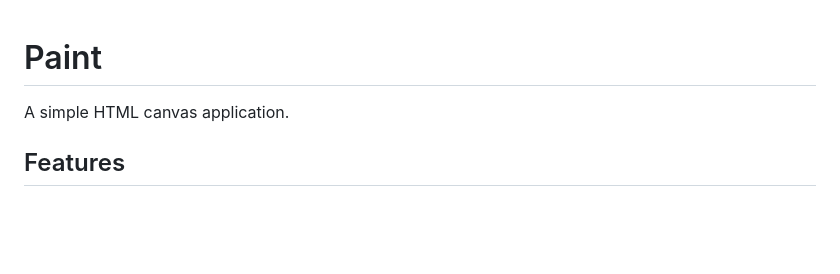
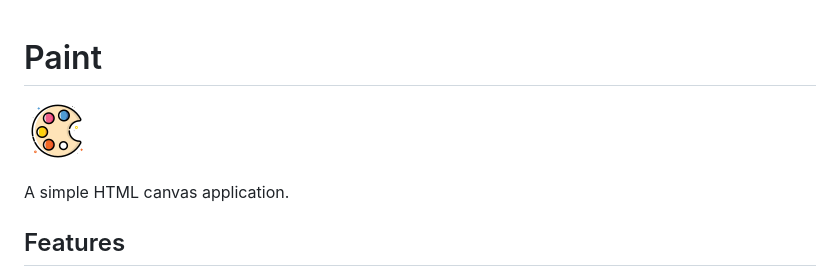
Before and after one commit to akshatmittal61/canvas-paint, a Markdown page: README.md, the part around the change. Drawn GitHub-style; pictures changed too: images/favicon.png (added); blank space fills up the shorter version.

Commit message:
added favicons

```diff
--- a/README.md
+++ b/README.md
@@ -1,4 +1,6 @@
 # Paint
+
+![Paint by Akshat Mittal](./images/favicon.png)
 
 A simple HTML canvas application.
 
```
Also changed, not shown: images/favicon-4096.png (added), 3 other files.
